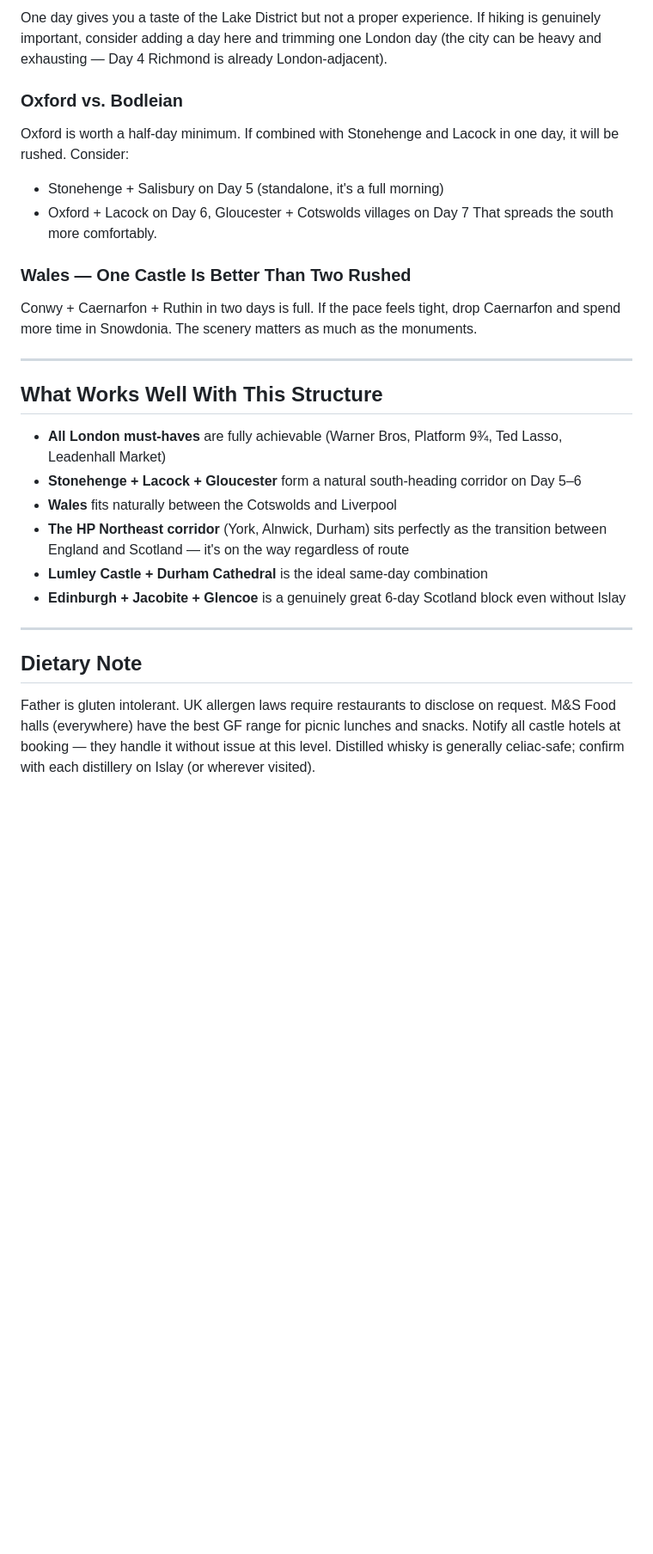
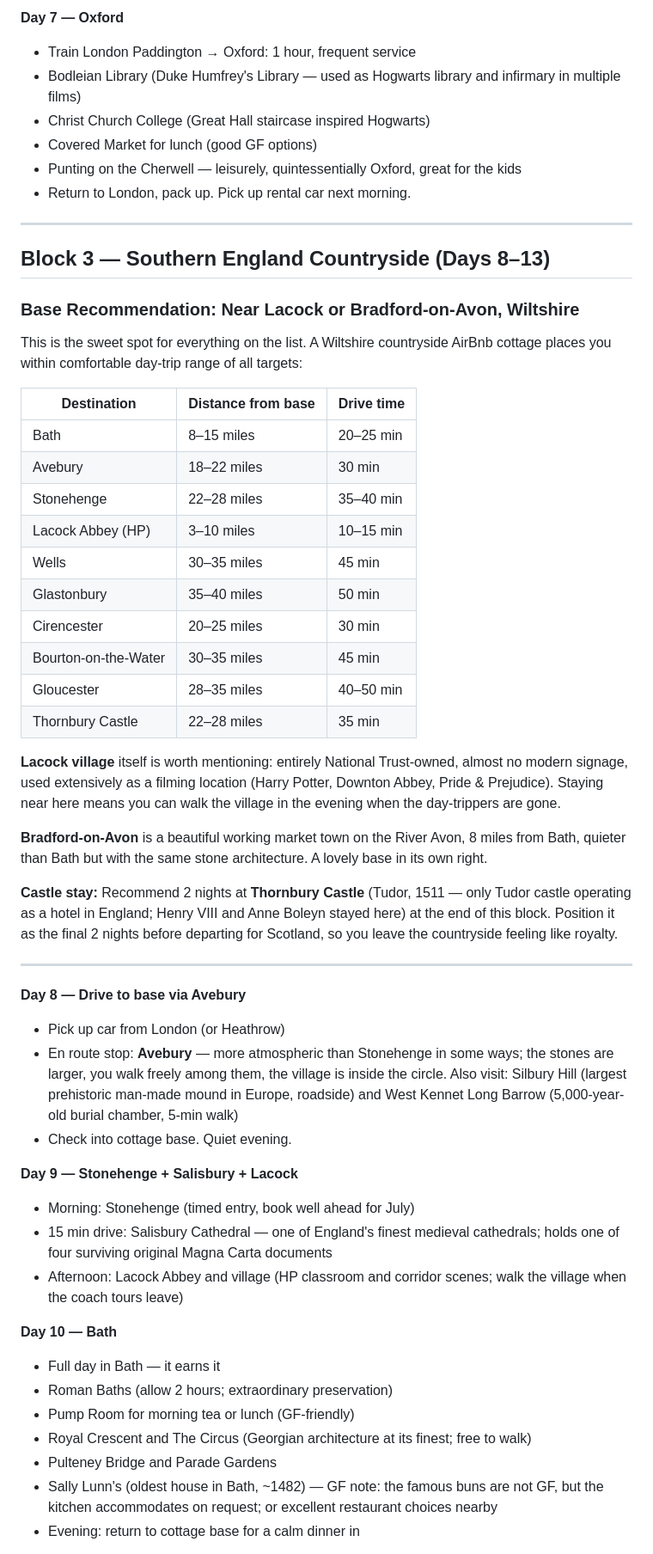
Before and after one commit to benhtodd/euroVacay, a Markdown page: plans/euro.trip.md, the part around one of its changes. Shown at 86% size. Rendered like a GitHub page; blank space fills up the shorter version.

```diff
--- a/plans/euro.trip.md
+++ b/plans/euro.trip.md
@@ -135,41 +103,73 @@ for it. The Jacobite train and Glencoe are the stronger experiences for a family
 
-One day gives you a taste of the Lake District but not a proper experience.
-If hiking is genuinely important, consider adding a day here and trimming one London day
-(the city can be heavy and exhausting — Day 4 Richmond is already London-adjacent).
-
-### Oxford vs. Bodleian
-
-Oxford is worth a half-day minimum. If combined with Stonehenge and Lacock in one day,
-it will be rushed. Consider:
-- Stonehenge + Salisbury on Day 5 (standalone, it's a full morning)
-- Oxford + Lacock on Day 6, Gloucester + Cotswolds villages on Day 7
-That spreads the south more comfortably.
-
-### Wales — One Castle Is Better Than Two Rushed
-
-Conwy + Caernarfon + Ruthin in two days is full. If the pace feels tight, drop Caernarfon
-and spend more time in Snowdonia. The scenery matters as much as the monuments.
+**Day 7 — Oxford**
+- Train London Paddington → Oxford: 1 hour, frequent service
+- Bodleian Library (Duke Humfrey's Library — used as Hogwarts library and
+  infirmary in multiple films)
+- Christ Church College (Great Hall staircase inspired Hogwarts)
+- Covered Market for lunch (good GF options)
+- Punting on the Cherwell — leisurely, quintessentially Oxford, great for the kids
+- Return to London, pack up. Pick up rental car next morning.
 
 ---
 
-## What Works Well With This Structure
+## Block 3 — Southern England Countryside (Days 8–13)
 
-- **All London must-haves** are fully achievable (Warner Bros, Platform 9¾, Ted Lasso,
-  Leadenhall Market)
-- **Stonehenge + Lacock + Gloucester** form a natural south-heading corridor on Day 5–6
-- **Wales** fits naturally between the Cotswolds and Liverpool
-- **The HP Northeast corridor** (York, Alnwick, Durham) sits perfectly as the transition
-  between England and Scotland — it's on the way regardless of route
-- **Lumley Castle + Durham Cathedral** is the ideal same-day combination
-- **Edinburgh + Jacobite + Glencoe** is a genuinely great 6-day Scotland block
-  even without Islay
+### Base Recommendation: Near Lacock or Bradford-on-Avon, Wiltshire
+
+This is the sweet spot for everything on the list. A Wiltshire countryside
+AirBnb cottage places you within comfortable day-trip range of all targets:
+
+| Destination       | Distance from base | Drive time |
+|---|---|---|
+| Bath              | 8–15 miles         | 20–25 min  |
+| Avebury           | 18–22 miles        | 30 min     |
+| Stonehenge        | 22–28 miles        | 35–40 min  |
+| Lacock Abbey (HP) | 3–10 miles         | 10–15 min  |
+| Wells             | 30–35 miles        | 45 min     |
+| Glastonbury       | 35–40 miles        | 50 min     |
+| Cirencester       | 20–25 miles        | 30 min     |
+| Bourton-on-the-Water | 30–35 miles     | 45 min     |
+| Gloucester        | 28–35 miles        | 40–50 min  |
+| Thornbury Castle  | 22–28 miles        | 35 min     |
+
+**Lacock village** itself is worth mentioning: entirely National Trust-owned,
+almost no modern signage, used extensively as a filming location (Harry Potter,
+Downton Abbey, Pride & Prejudice). Staying near here means you can walk the
+village in the evening when the day-trippers are gone.
+
+**Bradford-on-Avon** is a beautiful working market town on the River Avon,
+8 miles from Bath, quieter than Bath but with the same stone architecture.
+A lovely base in its own right.
+
+**Castle stay:** Recommend 2 nights at **Thornbury Castle** (Tudor, 1511 —
+only Tudor castle operating as a hotel in England; Henry VIII and Anne Boleyn
+stayed here) at the end of this block. Position it as the final 2 nights before
+departing for Scotland, so you leave the countryside feeling like royalty.
 
 ---
 
-## Dietary Note
+**Day 8 — Drive to base via Avebury**
+- Pick up car from London (or Heathrow)
+- En route stop: **Avebury** — more atmospheric than Stonehenge in some ways;
+  the stones are larger, you walk freely among them, the village is inside the
+  circle. Also visit: Silbury Hill (largest prehistoric man-made mound in Europe,
+  roadside) and West Kennet Long Barrow (5,000-year-old burial chamber, 5-min walk)
+- Check into cottage base. Quiet evening.
 
-Father is gluten intolerant. UK allergen laws require restaurants to disclose on request.
-M&S Food halls (everywhere) have the best GF range for picnic lunches and snacks.
-Notify all castle hotels at booking — they handle it without issue at this level.
-Distilled whisky is generally celiac-safe; confirm with each distillery on Islay
-(or wherever visited).
+**Day 9 — Stonehenge + Salisbury + Lacock**
+- Morning: Stonehenge (timed entry, book well ahead for July)
+- 15 min drive: Salisbury Cathedral — one of England's finest medieval cathedrals;
+  holds one of four surviving original Magna Carta documents
+- Afternoon: Lacock Abbey and village (HP classroom and corridor scenes;
+  walk the village when the coach tours leave)
+
+**Day 10 — Bath**
+- Full day in Bath — it earns it
+- Roman Baths (allow 2 hours; extraordinary preservation)
+- Pump Room for morning tea or lunch (GF-friendly)
+- Royal Crescent and The Circus (Georgian architecture at its finest; free to walk)
+- Pulteney Bridge and Parade Gardens
+- Sally Lunn's (oldest house in Bath, ~1482) — GF note: the famous buns are not GF,
+  but the kitchen accommodates on request; or excellent restaurant choices nearby
+- Evening: return to cottage base for a calm dinner in
+
```
Also changed, not shown: other parts of plans/euro.trip.md (+179 -109 lines).
